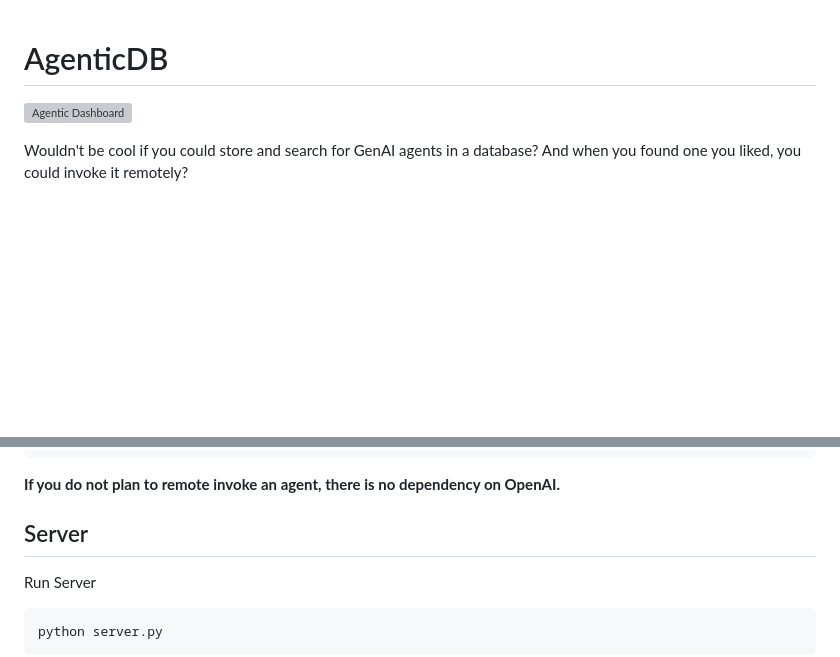
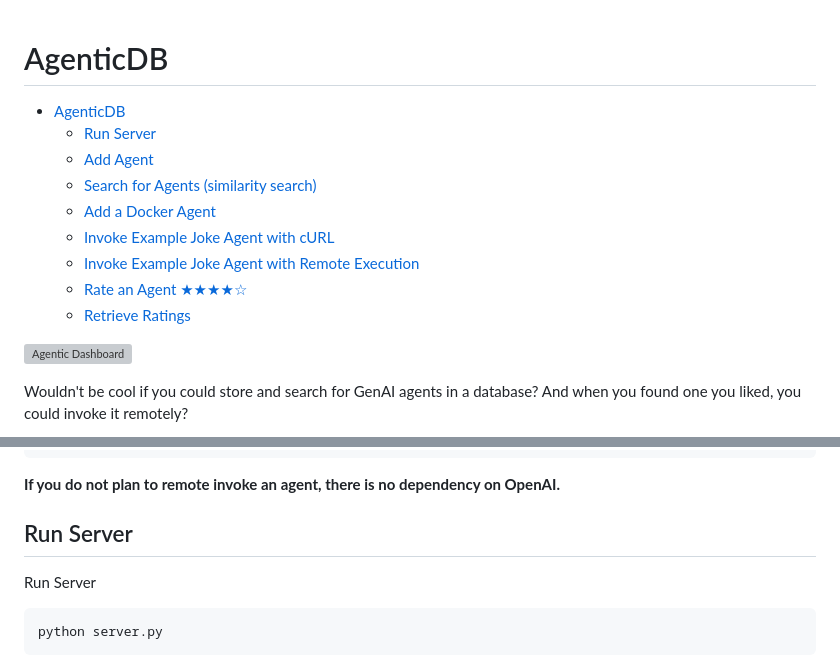
Before and after one commit to BenderScript/agenticdb, a Markdown page: README.md, 2 parts joined by grey strips. Drawn GitHub-style; blank space fills up the shorter version; grey boxes are pictures that could not be loaded.

```diff
--- a/README.md
+++ b/README.md
@@ -1,4 +1,15 @@
 # AgenticDB
+
+- [AgenticDB](#agenticdb)
+  - [Run Server](#run-server)
+  - [Add Agent](#add-agent)
+  - [Search for Agents (similarity search)](#search-for-agents-similarity-search)
+  - [Add a Docker Agent](#add-a-docker-agent)
+  - [Invoke Example Joke Agent with cURL](#invoke-example-joke-agent-with-curl)
+  - [Invoke Example Joke Agent with Remote Execution](#invoke-example-joke-agent-with-remote-execution)
+  - [Rate an Agent ★★★★☆](#rate-an-agent-)
+  - [Retrieve Ratings](#retrieve-ratings)
+
 
 ![Agentic Dashboard](docs/images/landing.png "Agentic Dashboard Screenshot")
 
@@ -18,7 +29,7 @@ OPENAI_MODEL_NAME=gpt-4o
 
 **If you do not plan to remote invoke an agent, there is no dependency on OpenAI.**
 
-## Server
+## Run Server
 
 Run Server
 
```
Also changed, not shown: other parts of README.md (+67 -0 lines).
